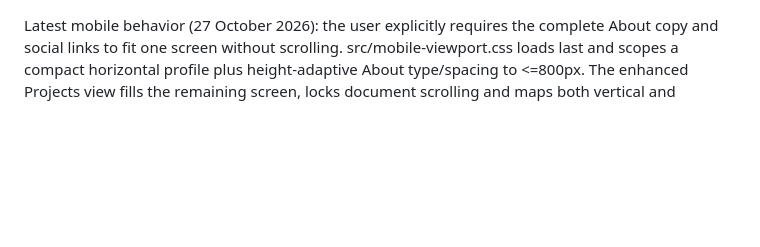
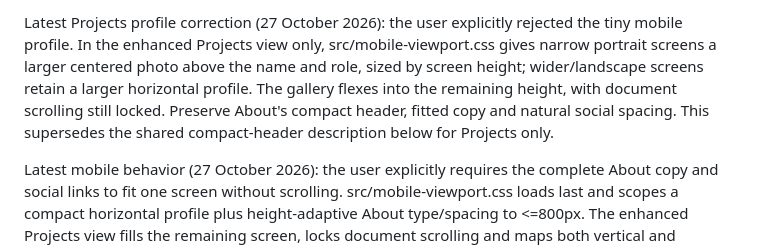
Before and after one commit to raiju365/otherflavos, a Markdown page: AGENTS.md, the part around the change. Drawn GitHub-style; blank space fills up the shorter version.

Commit message:
Record mobile Projects profile proportions

```diff
--- a/AGENTS.md
+++ b/AGENTS.md
@@ -1,3 +1,5 @@
+Latest Projects profile correction (27 October 2026): the user explicitly rejected the tiny mobile profile. In the enhanced Projects view only, src/mobile-viewport.css gives narrow portrait screens a larger centered photo above the name and role, sized by screen height; wider/landscape screens retain a larger horizontal profile. The gallery flexes into the remaining height, with document scrolling still locked. Preserve About's compact header, fitted copy and natural social spacing. This supersedes the shared compact-header description below for Projects only.
+
 Latest mobile behavior (27 October 2026): the user explicitly requires the complete About copy and social links to fit one screen without scrolling. src/mobile-viewport.css loads last and scopes a compact horizontal profile plus height-adaptive About type/spacing to <=800px. The enhanced Projects view fills the remaining screen, locks document scrolling and maps both vertical and horizontal drags to the existing gallery owner. Keep pinch zoom, keyboard opening, dialogs and drag-click suppression. Now and the unenhanced list retain natural scrolling; desktop layout, lens geometry, themes and copy stay unchanged. This supersedes general mobile document-scrolling instructions only for About and the enhanced gallery.
 
 Latest project-preview correction (26 October 2026) supersedes the print-sheen/halftone instructions below. The user rejected the light silhouette and Now composition. Remove light/halftone layers and their pointer-coordinate writes entirely. Now uses a smaller heading, one full-width natural-proportion image without the padded outer mat, and a single caption/action row below. Keep its placeholder label and both existing project-opening buttons, but no decorative cue inside the Now image. The shared surface controller excludes .now-preview; other matching previews retain the bounded cue only. Preserve project dialogs, section media reveals, themes and identity rail. Compact captions wrap when necessary; reduced motion/forced colors remain supported.
```
